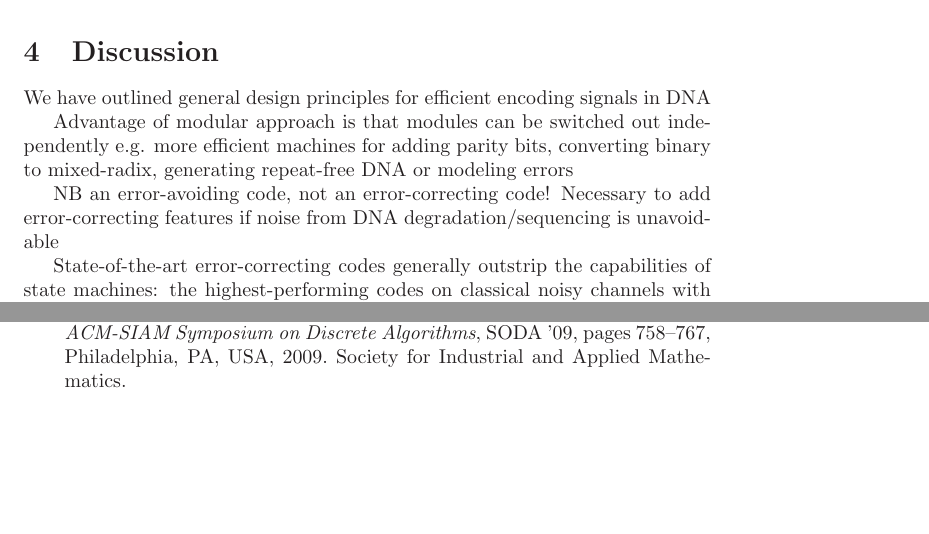
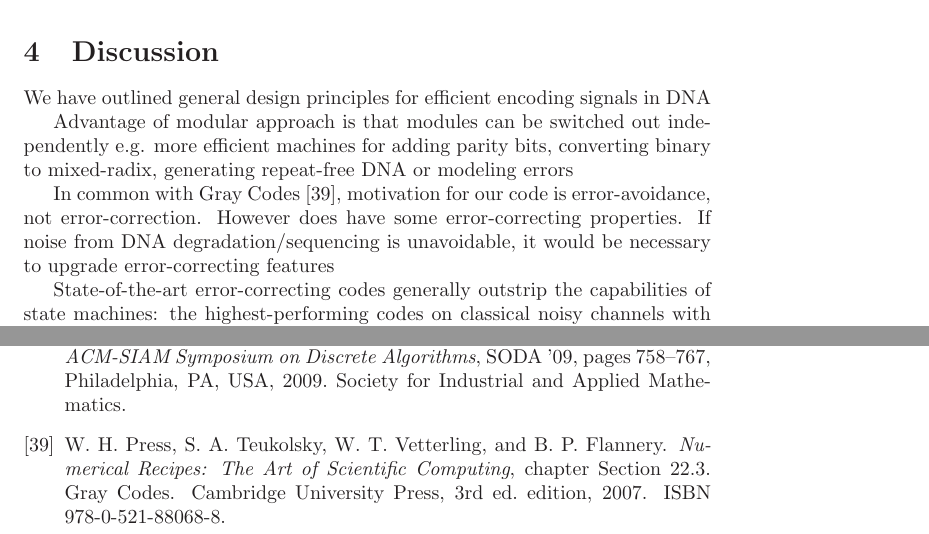
Before and after one commit to ihh/dnastore, a LaTeX document (doc/trans.tex): two parts of pages 16 and 26 of 26, joined at a grey line, cut so that both start at the same text, the shorter picture padded with empty space. Compiled offline with LaTeX, dvips and Ghostscript.

Commit message:
Gray codes

```diff
--- a/doc/trans.tex
+++ b/doc/trans.tex
@@ -962,8 +962,10 @@ e.g. more efficient machines for
 adding parity bits, converting binary to mixed-radix, generating repeat-free DNA
 or modeling errors
 
-NB an error-avoiding code, not an error-correcting code!
-Necessary to add error-correcting features if noise from DNA degradation/sequencing is unavoidable
+In common with Gray Codes \cite{GrayCodes}, motivation for our code is error-avoidance, not error-correction.
+However does have some error-correcting properties.
+If noise from DNA degradation/sequencing is unavoidable,
+it would be necessary to upgrade error-correcting features
 
 State-of-the-art error-correcting codes generally outstrip the capabilities of state machines:
 the highest-performing codes on classical noisy channels with substitutions, such as turbo codes and low-density parity check codes (LDPC codes, a.k.a. ``Gallager codes''),
```
Also changed, not shown: doc/trans.bib (+10 -0 lines), 2 other files.
